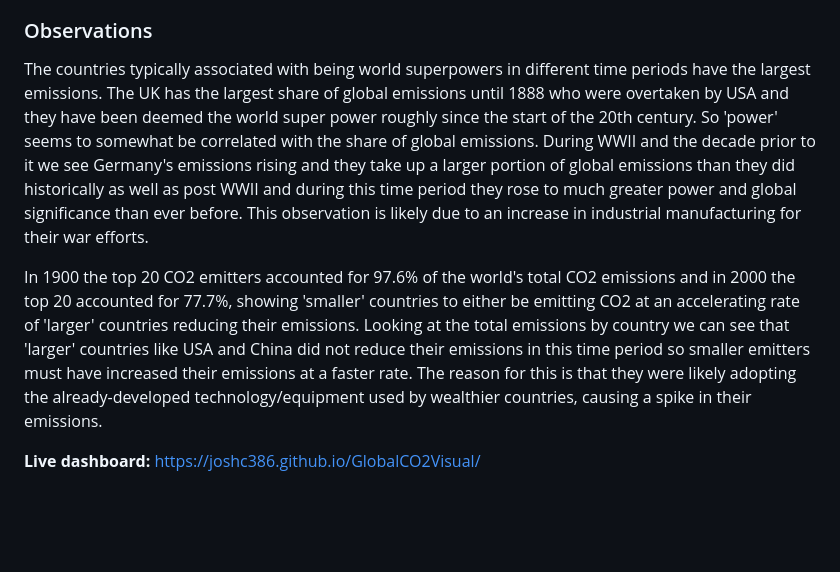
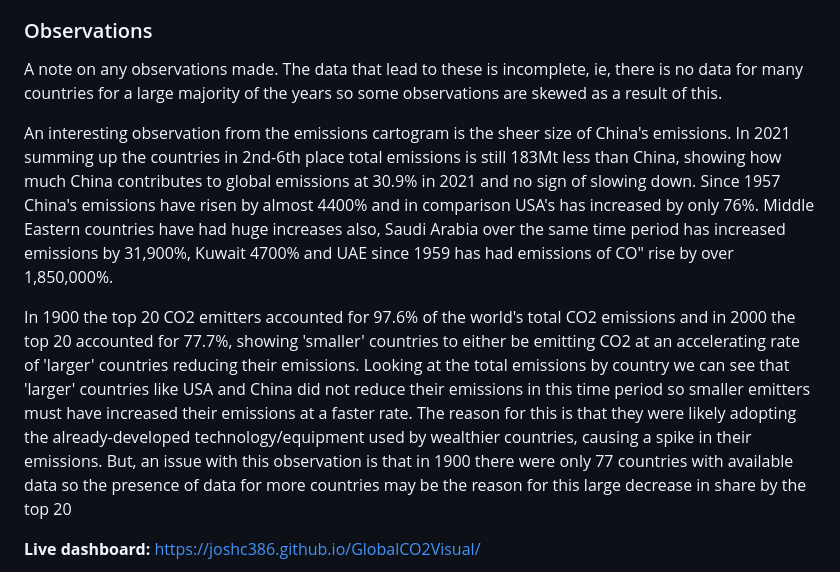
Before and after one commit to Joshc386/GlobalCO2Visual, a Markdown page: README.md, the part around the change. Rendered like a GitHub page; blank space fills up the shorter version.

Commit message:
Update README with additional observations and notes
Added notes on data completeness and observations regarding CO2 emissions trends over time.

```diff
--- a/README.md
+++ b/README.md
@@ -5,9 +5,11 @@ Built to show how effectively I can use AI to build data visualisations that all
 The dashboard allows easy viewing through different lenses what the global CO2 emissions look like throughout each year from 1750-2021.
 
 ### Observations
-The countries typically associated with being world superpowers in different time periods have the largest emissions. The UK has the largest share of global emissions until 1888 who were overtaken by USA and they have been deemed the world super power roughly since the start of the 20th century. So 'power' seems to somewhat be correlated with the share of global emissions. During WWII and the decade prior to it we see Germany's emissions rising and they take up a larger portion of global emissions than they did historically as well as post WWII and during this time period they rose to much greater power and global significance than ever before. This observation is likely due to an increase in industrial manufacturing for their war efforts.
+A note on any observations made. The data that lead to these is incomplete, ie, there is no data for many countries for a large majority of the years so some observations are skewed as a result of this.
 
-In 1900 the top 20 CO2 emitters accounted for 97.6% of the world's total CO2 emissions and in 2000 the top 20 accounted for 77.7%, showing 'smaller' countries to either be emitting CO2 at an accelerating rate of 'larger' countries reducing their emissions. Looking at the total emissions by country we can see that 'larger' countries like USA and China did not reduce their emissions in this time period so smaller emitters must have increased their emissions at a faster rate. The reason for this is that they were likely adopting the already-developed technology/equipment used by wealthier countries, causing a spike in their emissions.
+An interesting observation from the emissions cartogram is the sheer size of China's emissions. In 2021 summing up the countries in 2nd-6th place total emissions is still 183Mt less than China, showing how much China contributes to global emissions at 30.9% in 2021 and no sign of slowing down. Since 1957 China's emissions have risen by almost 4400% and in comparison USA's has increased by only 76%. Middle Eastern countries have had huge increases also, Saudi Arabia over the same time period has increased emissions by 31,900%, Kuwait 4700% and UAE since 1959 has had emissions of CO" rise by over 1,850,000%.
+
+In 1900 the top 20 CO2 emitters accounted for 97.6% of the world's total CO2 emissions and in 2000 the top 20 accounted for 77.7%, showing 'smaller' countries to either be emitting CO2 at an accelerating rate of 'larger' countries reducing their emissions. Looking at the total emissions by country we can see that 'larger' countries like USA and China did not reduce their emissions in this time period so smaller emitters must have increased their emissions at a faster rate. The reason for this is that they were likely adopting the already-developed technology/equipment used by wealthier countries, causing a spike in their emissions. But, an issue with this observation is that in 1900 there were only 77 countries with available data so the presence of data for more countries may be the reason for this large decrease in share by the top 20
 
 **Live dashboard:** https://joshc386.github.io/GlobalCO2Visual/
 
```
